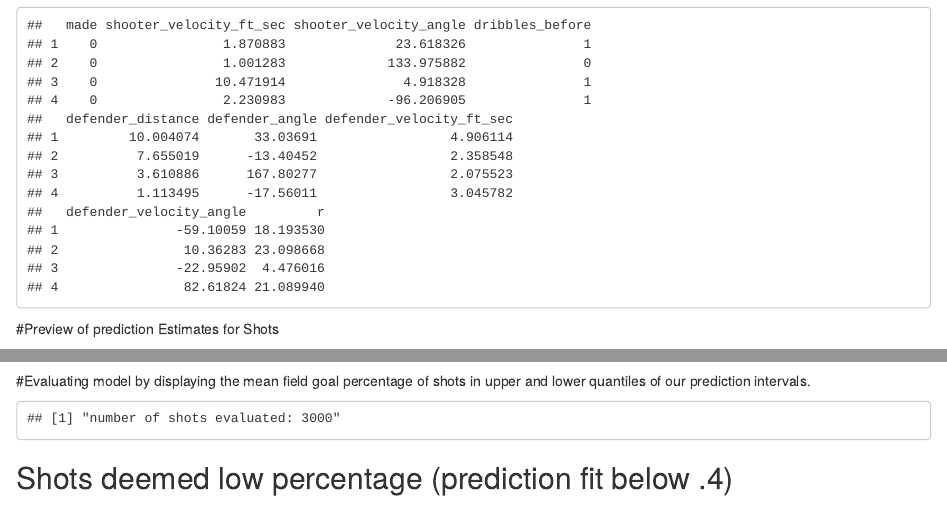
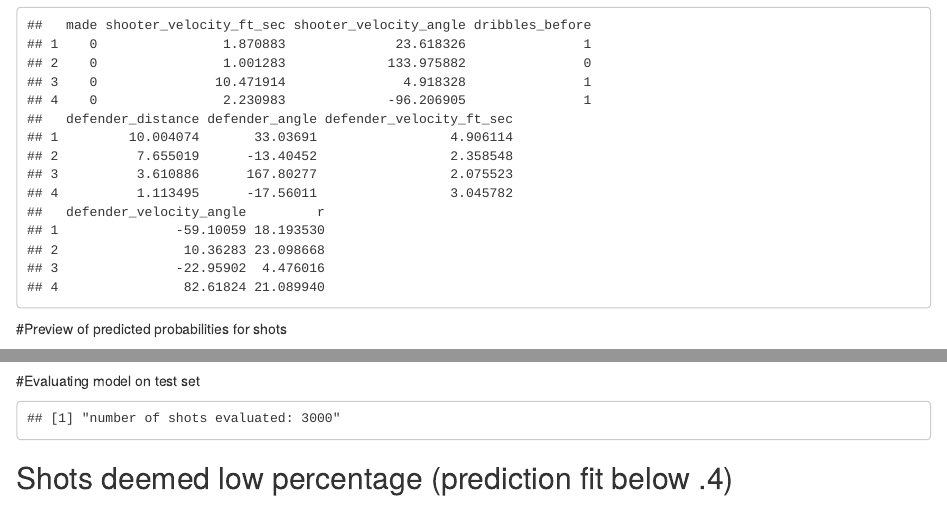
Before and after one commit to tedhenson3/NBA-Shot-Predictors, an R Markdown document (NBA Shot Predictor.Rmd): the page in a window 1100 px wide, from 170 px down, and a second part further down, joined at a grey line. Rendered offline with R 4.5, knitr and Pandoc, with nearby package versions; some code elsewhere in the file could not run offline.

Commit message:
touching it up

````diff
--- a/NBA Shot Predictor.Rmd
+++ b/NBA Shot Predictor.Rmd
@@ -106,7 +106,7 @@ head(shots, n = 4)
 ```
 
 
-#Preview of prediction Estimates for Shots
+#Preview of predicted probabilities for shots
 ```{r, echo = FALSE}
 
 head(intervals)
@@ -116,7 +116,7 @@ head(intervals)
 
 
 
-#Evaluating model by displaying the mean field goal percentage of shots in upper and lower quantiles of our prediction intervals.
+#Evaluating model on test set
 
 ```{r, echo = F}
 paste("number of shots evaluated: ", nrow(test), sep = "")
````
Also changed, not shown: NBA_Shot_Predictor.html.
